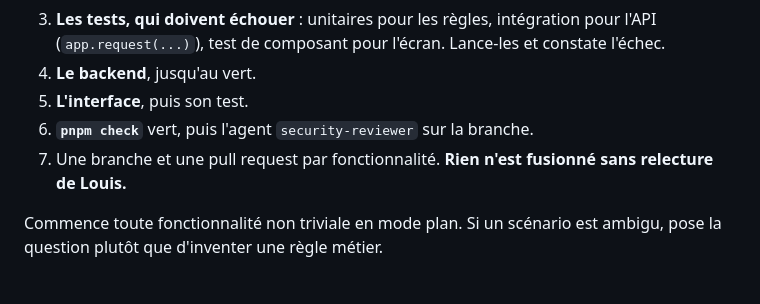
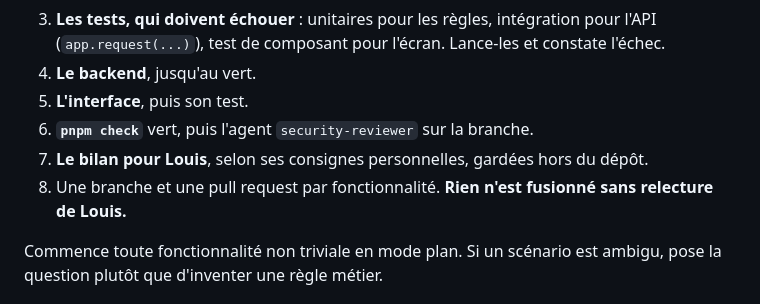
Before and after one commit to L-maillere/Waiggle, a Markdown page: CLAUDE.md, the part around the change. GitHub-like rendering.

Commit message:
docs: keep a step for Louis's personal wrap-up, details kept out of the repo
Co-Authored-By: Claude Opus 5.5 <noreply@anthropic.com>
Claude-Session: https://claude.ai/code/session_01JjweXLusbPNzZJSFRtGgwh

```diff
--- a/CLAUDE.md
+++ b/CLAUDE.md
@@ -50,7 +50,8 @@ Chaque fonctionnalité est une tranche verticale, dans cet ordre :
 4. **Le backend**, jusqu'au vert.
 5. **L'interface**, puis son test.
 6. **`pnpm check`** vert, puis l'agent `security-reviewer` sur la branche.
-7. Une branche et une pull request par fonctionnalité. **Rien n'est fusionné sans relecture de Louis.**
+7. **Le bilan pour Louis**, selon ses consignes personnelles, gardées hors du dépôt.
+8. Une branche et une pull request par fonctionnalité. **Rien n'est fusionné sans relecture de Louis.**
 
 Commence toute fonctionnalité non triviale en mode plan. Si un scénario est ambigu, pose la question
 plutôt que d'inventer une règle métier.
```
